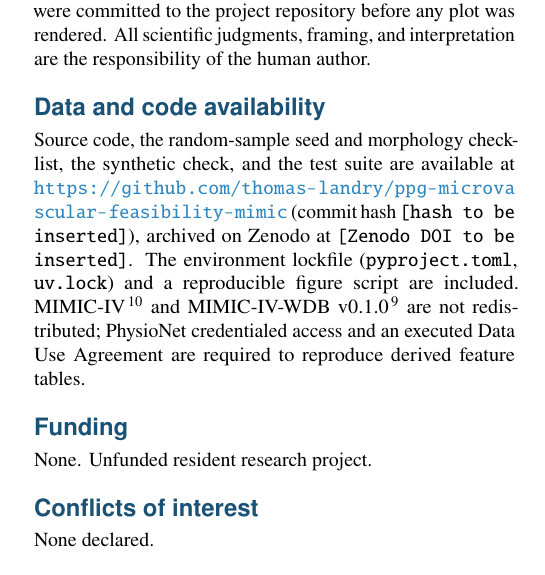
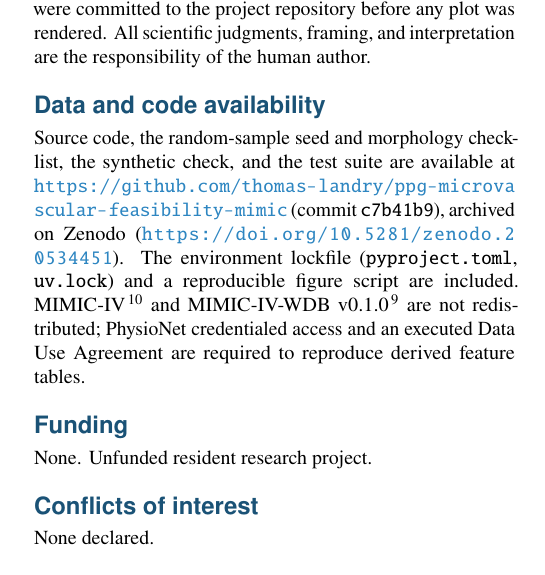
Before and after one commit to thomas-landry/ppg-microvascular-feasibility-mimic, a LaTeX document (manuscript/tex/manuscript.tex): part of one column of page 12 of 15, cut so that both start at the same text. Compiled offline with pdfLaTeX.

Commit message:
Add Zenodo DOI to data/code availability; tidy manuscript README
Availability section now cites the repo, commit c7b41b9, and the Zenodo archive (10.5281/zenodo.20534451). README: remove target-journal line and correct the figure description.

Co-Authored-By: Claude Opus 4.8 (1M context) <noreply@anthropic.com>

```diff
--- a/manuscript/tex/manuscript.tex
+++ b/manuscript/tex/manuscript.tex
@@ -404,7 +404,7 @@ Two distinct uses of large language models are reported in this work. First, the
 
 \section*{Data and code availability}
 
-Source code, the random-sample seed and morphology checklist, the synthetic check, and the test suite are available at \url{https://github.com/thomas-landry/ppg-microvascular-feasibility-mimic} (commit hash \texttt{[hash to be inserted]}), archived on Zenodo at \texttt{[Zenodo DOI to be inserted]}. The environment lockfile (\texttt{pyproject.toml}, \texttt{uv.lock}) and a reproducible figure script are included. MIMIC-IV\cite{10} and MIMIC-IV-WDB v0.1.0\cite{9} are not redistributed; PhysioNet credentialed access and an executed Data Use Agreement are required to reproduce derived feature tables.
+Source code, the random-sample seed and morphology checklist, the synthetic check, and the test suite are available at \url{https://github.com/thomas-landry/ppg-microvascular-feasibility-mimic} (commit \texttt{c7b41b9}), archived on Zenodo (\url{https://doi.org/10.5281/zenodo.20534451}). The environment lockfile (\texttt{pyproject.toml}, \texttt{uv.lock}) and a reproducible figure script are included. MIMIC-IV\cite{10} and MIMIC-IV-WDB v0.1.0\cite{9} are not redistributed; PhysioNet credentialed access and an executed Data Use Agreement are required to reproduce derived feature tables.
 
 \section*{Funding}
 None. Unfunded resident research project.
```
Also changed, not shown: manuscript/README.md.
